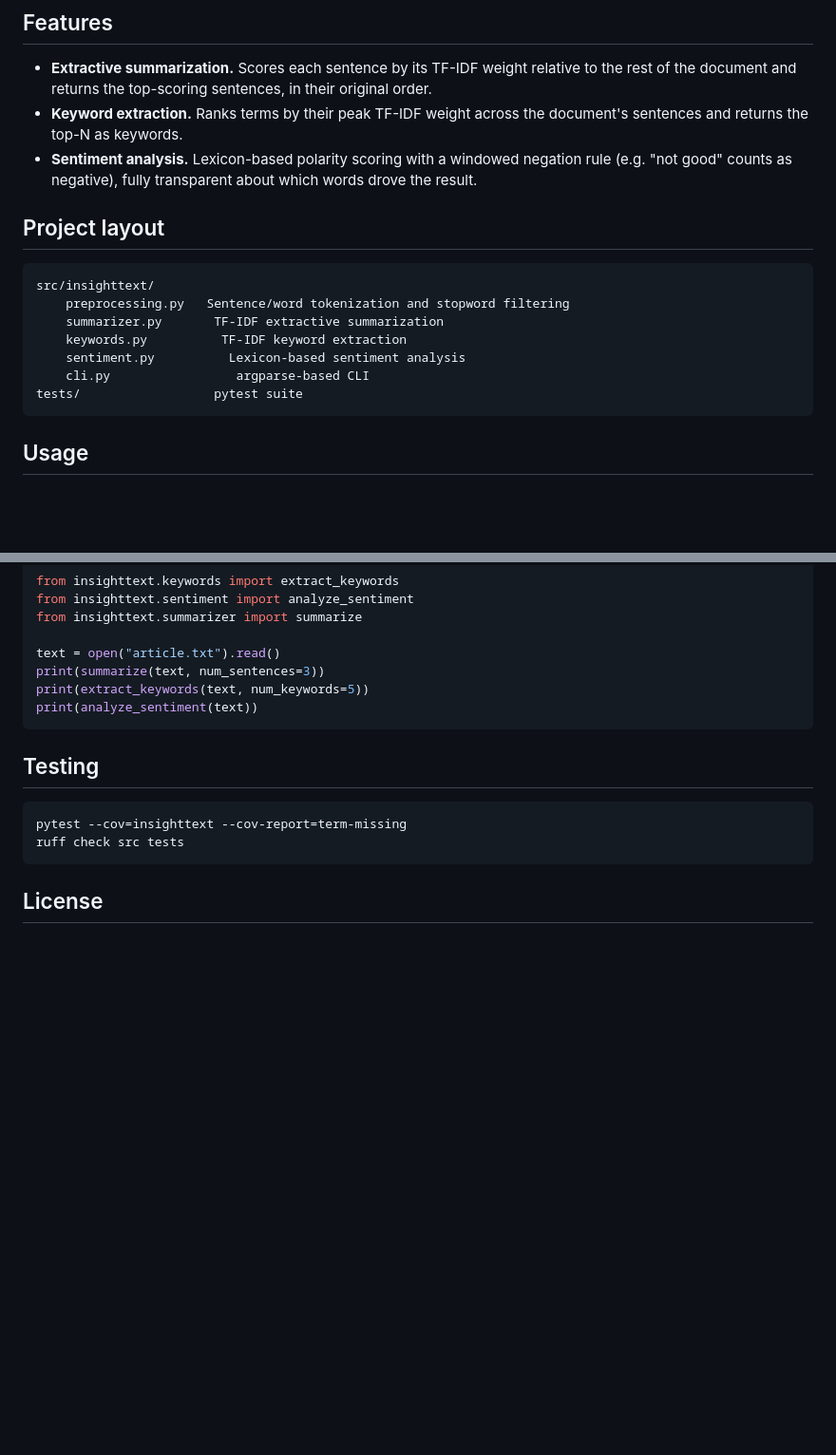
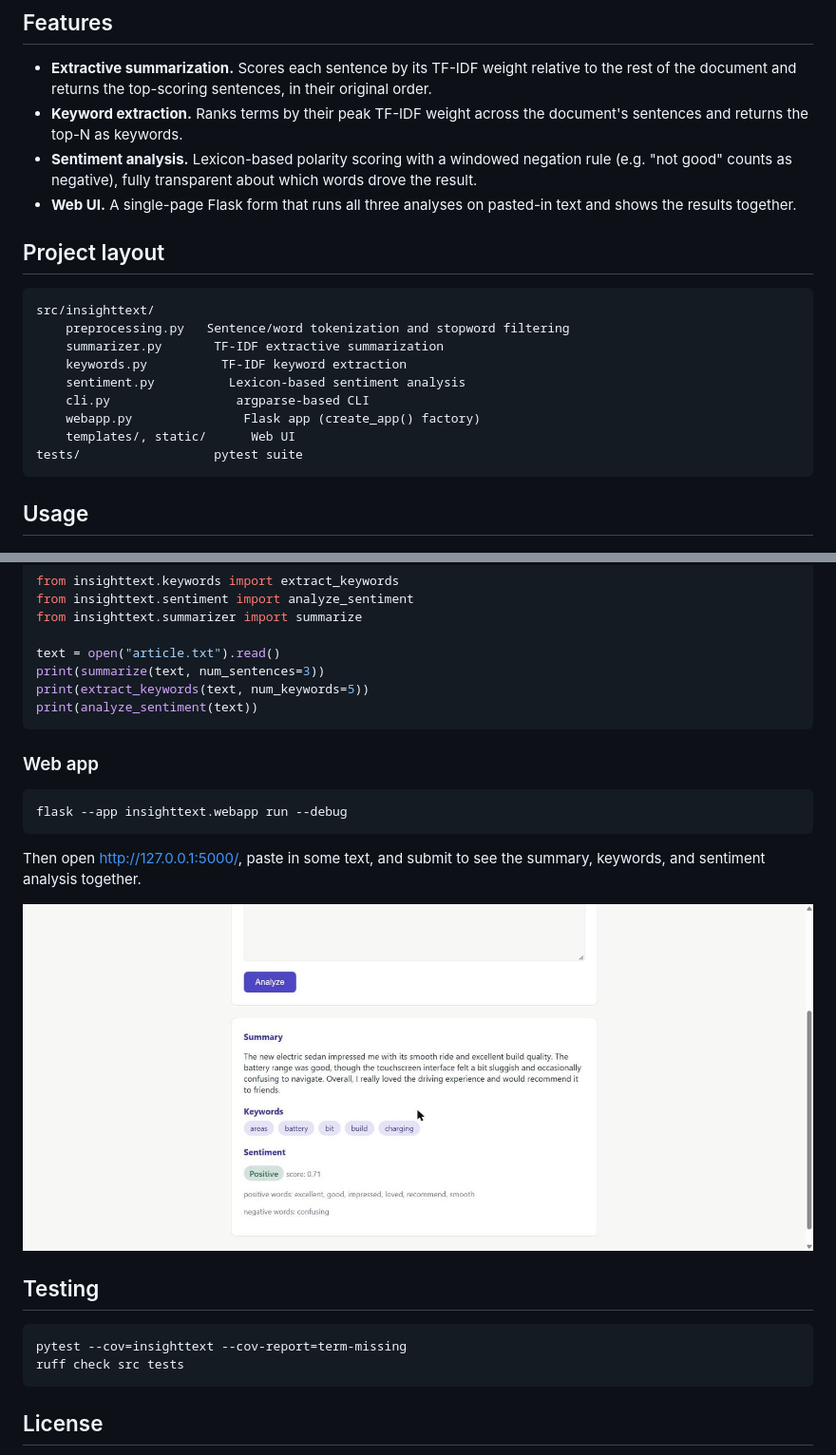
Before and after one commit to abdulmalekazouz/text-insight-toolkit, a Markdown page: README.md, 2 parts joined by grey strips. Shown at 95% size. GitHub-like rendering; pictures changed too: docs/screenshot-webui.jpg (added); blank space fills up the shorter version.

Commit message:
Add Flask web UI
Adds a single-page form that runs summarization, keyword extraction,
and sentiment analysis together on pasted-in text, with a screenshot
in the README.

````diff
--- a/README.md
+++ b/README.md
@@ -32,6 +32,8 @@ pip install -e ".[dev]"
 - **Sentiment analysis.** Lexicon-based polarity scoring with a windowed
   negation rule (e.g. "not good" counts as negative), fully transparent
   about which words drove the result.
+- **Web UI.** A single-page Flask form that runs all three analyses on
+  pasted-in text and shows the results together.
 
 ## Project layout
 
@@ -42,6 +44,8 @@ src/insighttext/
     keywords.py          TF-IDF keyword extraction
     sentiment.py          Lexicon-based sentiment analysis
     cli.py                 argparse-based CLI
+    webapp.py               Flask app (create_app() factory)
+    templates/, static/      Web UI
 tests/                  pytest suite
 ```
 
@@ -69,6 +73,17 @@ print(extract_keywords(text, num_keywords=5))
 print(analyze_sentiment(text))
 ```
 
+### Web app
+
+```bash
+flask --app insighttext.webapp run --debug
+```
+
+Then open http://127.0.0.1:5000/, paste in some text, and submit to see the
+summary, keywords, and sentiment analysis together.
+
+![Text Insight Toolkit web UI](docs/screenshot-webui.jpg)
+
 ## Testing
 
 ```bash
````
Also changed, not shown: 4 other files.
